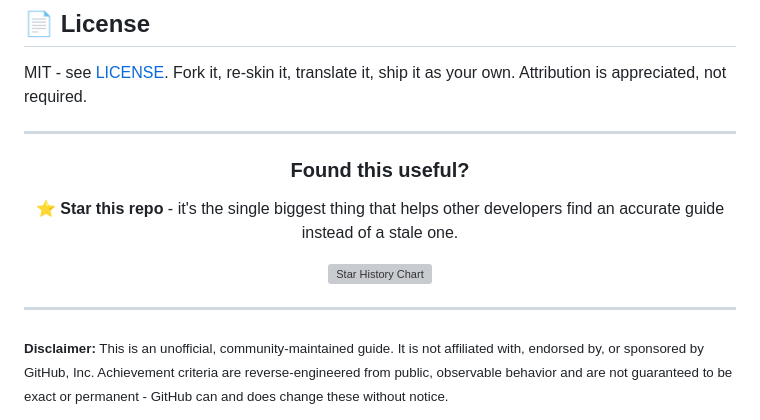
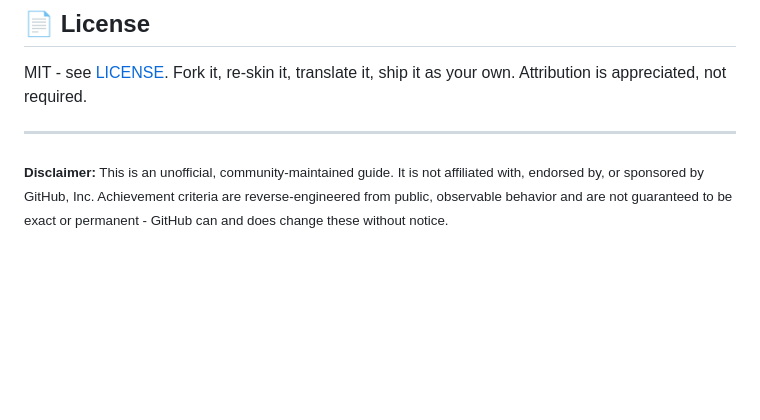
Before and after one commit to hassanireza/github-achievements-2026, a Markdown page: README.md, the part around the change. Drawn GitHub-style; blank space fills up the shorter version; grey boxes are pictures that could not be loaded.

```diff
--- a/README.md
+++ b/README.md
@@ -139,16 +139,4 @@ MIT - see [LICENSE](LICENSE). Fork it, re-skin it, translate it, ship it as your
 
 ---
 
-<div align="center">
-
-### Found this useful?
-
-**⭐ Star this repo** - it's the single biggest thing that helps other developers find an accurate guide instead of a stale one.
-
-[![Star History Chart](https://api.star-history.com/svg?repos=hassanireza/github-achievements-2026&type=Date)](https://star-history.com/#hassanireza/github-achievements-2026&Date)
-
-</div>
-
----
-
 <sub>**Disclaimer:** This is an unofficial, community-maintained guide. It is not affiliated with, endorsed by, or sponsored by GitHub, Inc. Achievement criteria are reverse-engineered from public, observable behavior and are not guaranteed to be exact or permanent - GitHub can and does change these without notice.</sub>
```
